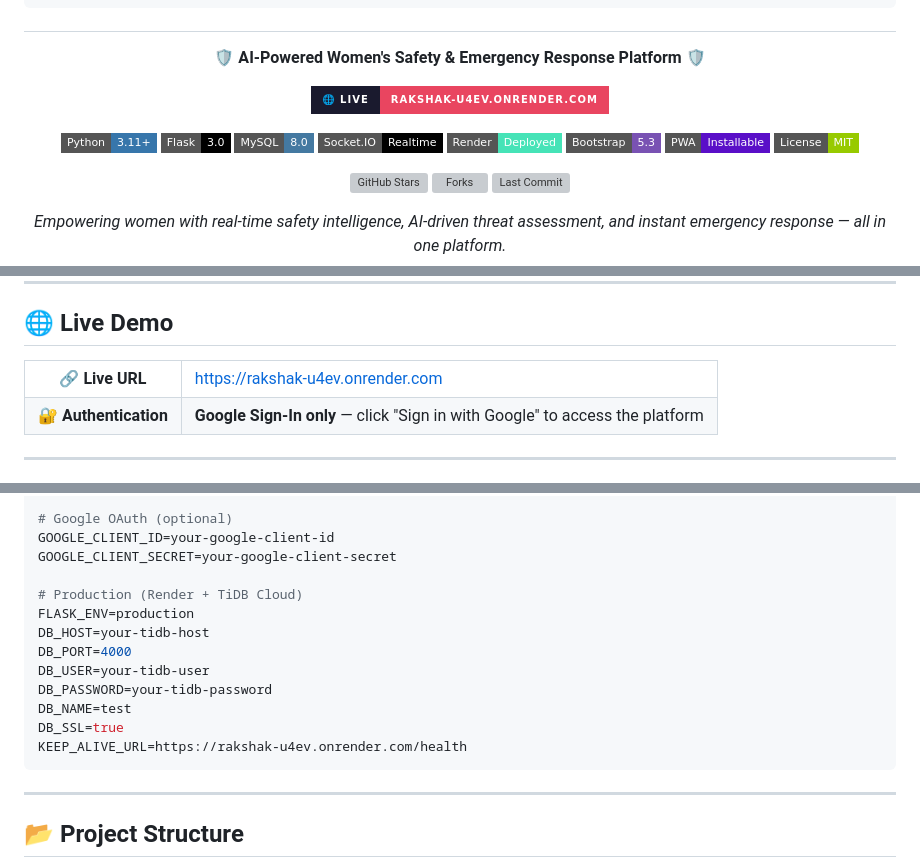
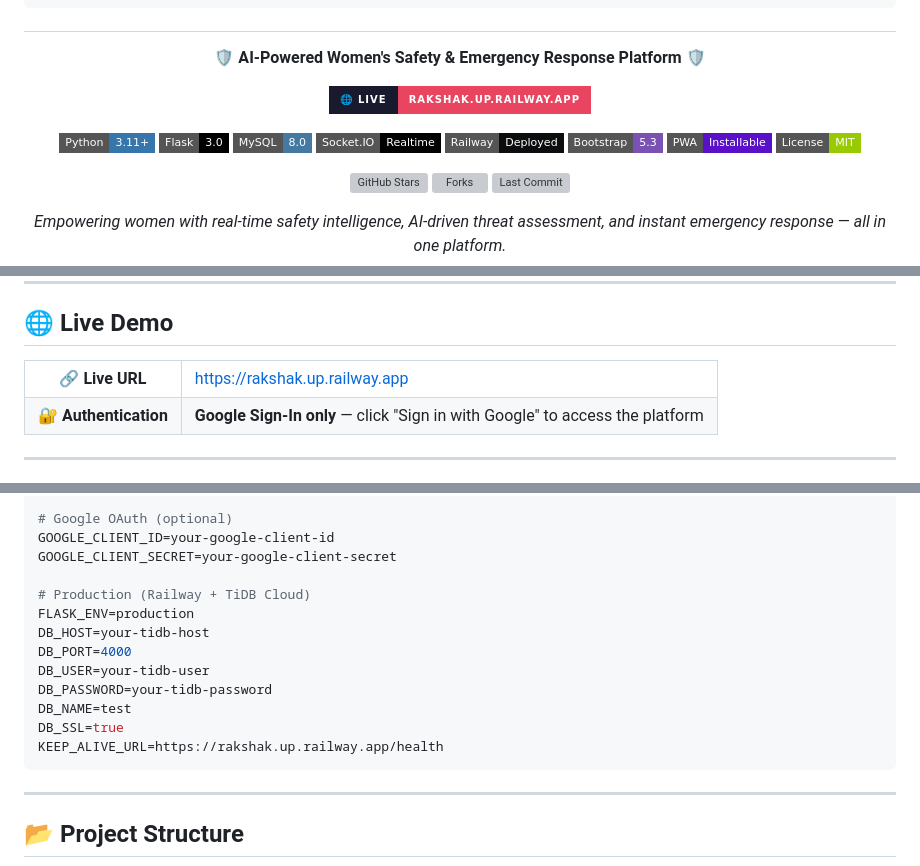
Before and after one commit to maniksahni/RAKSHAK, a Markdown page: README.md, 3 parts joined by grey strips. GitHub-like rendering; badges without logos; grey boxes are pictures that could not be loaded.

Commit message:
chore: replace all Render URLs/badges with Railway

````diff
--- a/README.md
+++ b/README.md
@@ -25,7 +25,7 @@
 </p>
 
 <p align="center">
-  <a href="https://rakshak-u4ev.onrender.com"><img src="https://img.shields.io/badge/🌐_LIVE-rakshak--u4ev.onrender.com-e94560?style=for-the-badge&labelColor=1a1a2e" alt="Live Site"/></a>
+  <a href="https://rakshak.up.railway.app"><img src="https://img.shields.io/badge/🌐_LIVE-rakshak.up.railway.app-e94560?style=for-the-badge&labelColor=1a1a2e" alt="Live Site"/></a>
 </p>
 
 <p align="center">
@@ -33,7 +33,7 @@
   <img src="https://img.shields.io/badge/Flask-3.0-000000?style=flat-square&logo=flask&logoColor=white" alt="Flask"/>
   <img src="https://img.shields.io/badge/MySQL-8.0-4479A1?style=flat-square&logo=mysql&logoColor=white" alt="MySQL"/>
   <img src="https://img.shields.io/badge/Socket.IO-Realtime-010101?style=flat-square&logo=socket.io&logoColor=white" alt="SocketIO"/>
-  <img src="https://img.shields.io/badge/Render-Deployed-46E3B7?style=flat-square&logo=render&logoColor=white" alt="Render"/>
+  <img src="https://img.shields.io/badge/Railway-Deployed-0B0D0E?style=flat-square&logo=railway&logoColor=white" alt="Railway"/>
   <img src="https://img.shields.io/badge/Bootstrap-5.3-7952B3?style=flat-square&logo=bootstrap&logoColor=white" alt="Bootstrap"/>
   <img src="https://img.shields.io/badge/PWA-Installable-5A0FC8?style=flat-square&logo=pwa&logoColor=white" alt="PWA"/>
   <img src="https://img.shields.io/badge/License-MIT-green?style=flat-square" alt="License"/>
@@ -64,7 +64,7 @@ Whether walking alone at night or navigating unfamiliar areas, RAKSHAK acts as a
 <table>
   <tr>
     <td align="center"><strong>🔗 Live URL</strong></td>
-    <td><a href="https://rakshak-u4ev.onrender.com">https://rakshak-u4ev.onrender.com</a></td>
+    <td><a href="https://rakshak.up.railway.app">https://rakshak.up.railway.app</a></td>
   </tr>
   <tr>
     <td align="center"><strong>🔐 Authentication</strong></td>
@@ -238,7 +238,7 @@ MYSQL_DATABASE=rakshak
 GOOGLE_CLIENT_ID=your-google-client-id
 GOOGLE_CLIENT_SECRET=your-google-client-secret
 
-# Production (Render + TiDB Cloud)
+# Production (Railway + TiDB Cloud)
 FLASK_ENV=production
 DB_HOST=your-tidb-host
 DB_PORT=4000
@@ -246,7 +246,7 @@ DB_USER=your-tidb-user
 DB_PASSWORD=your-tidb-password
 DB_NAME=test
 DB_SSL=true
-KEEP_ALIVE_URL=https://rakshak-u4ev.onrender.com/health
+KEEP_ALIVE_URL=https://rakshak.up.railway.app/health
 ```
 
 ---
````
Also changed, not shown: other parts of README.md (+2 -2 lines).
